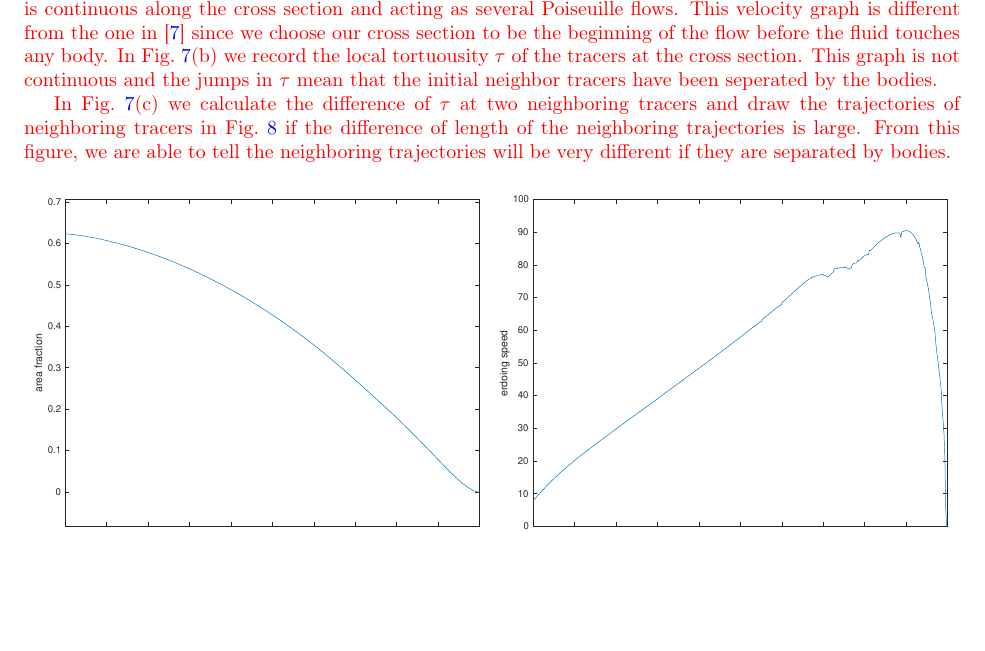
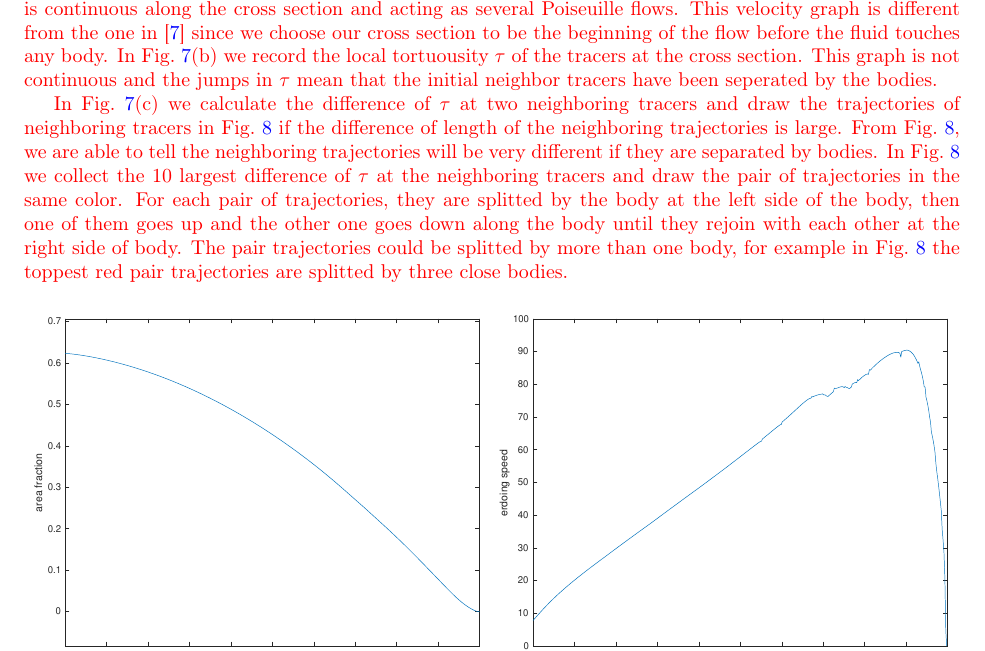
Before and after one commit to quaife/erosion, a LaTeX paper (docs/transport/erosion_transport.tex): part of page 13 of 18, cut so that both start at the same text, the shorter picture padded with empty space. Compiled offline with pdfLaTeX.

Commit message:
do the result section in transport paper

```diff
--- a/docs/transport/erosion_transport.tex
+++ b/docs/transport/erosion_transport.tex
@@ -906,8 +906,17 @@ seperated by the bodies.
 
 In Fig.~\ref{fig:Eroding20tort}(c) we calculate the difference of $\tau$ at two neighboring tracers
 and draw the trajectories of neighboring tracers in Fig.~\ref{fig:Eroding20tort_traj}
-if the difference of length of the neighboring trajectories is large. From this figure, we are able to
-tell the neighboring trajectories will be very different if they are separated by bodies.
+if the difference of length of the neighboring trajectories is large. From Fig.~\ref{fig:Eroding20tort_traj},
+ we are able to tell the neighboring trajectories will be very
+different if they are separated by bodies. In Fig.~\ref{fig:Eroding20tort_traj}
+we collect the 10 largest difference of $\tau$ at the neighboring tracers and
+draw the pair of trajectories in the same color. For each pair of trajectories,
+they are splitted by the body at the left side of the body, then
+one of them goes up and the other one goes down along the body
+until they rejoin with each other at the right side of body.
+The pair trajectories could be splitted by more than one body,
+for example in Fig.~\ref{fig:Eroding20tort_traj} the toppest red pair trajectories
+are splitted by three close bodies.
 }
 
 
```
Also changed, not shown: 1 other file.
